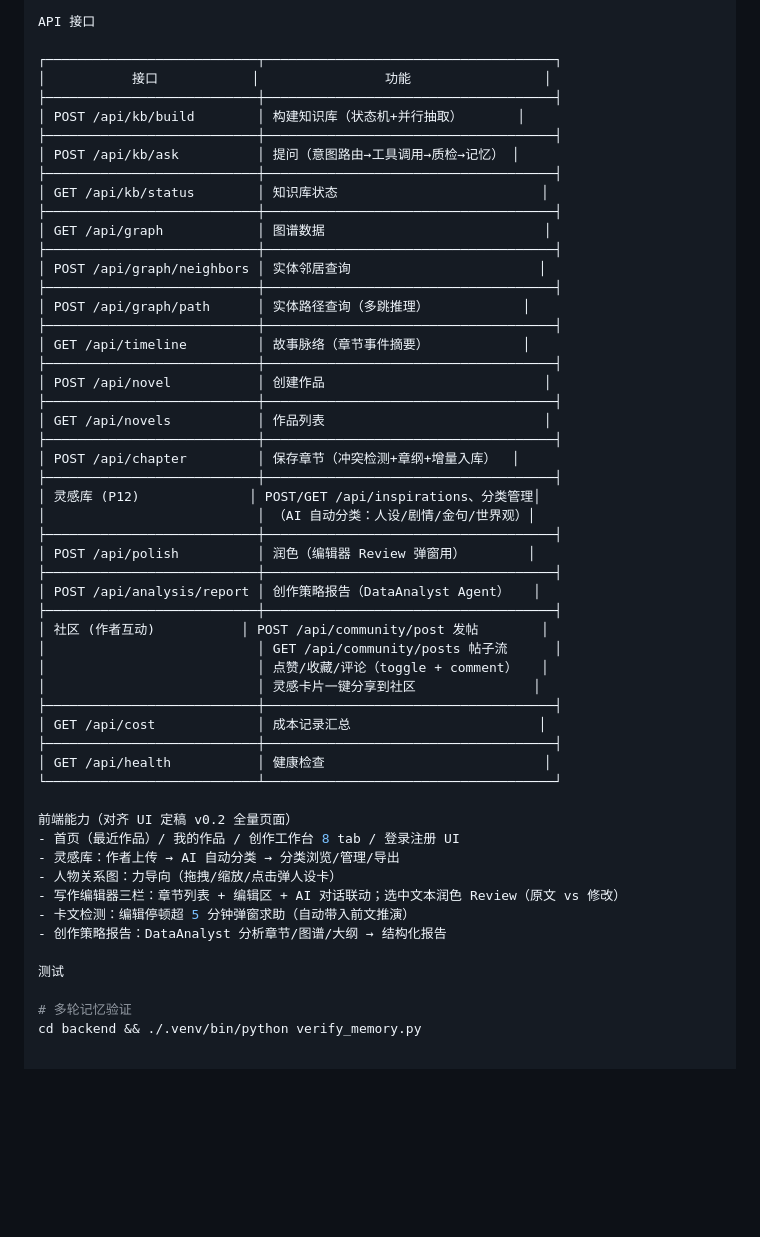
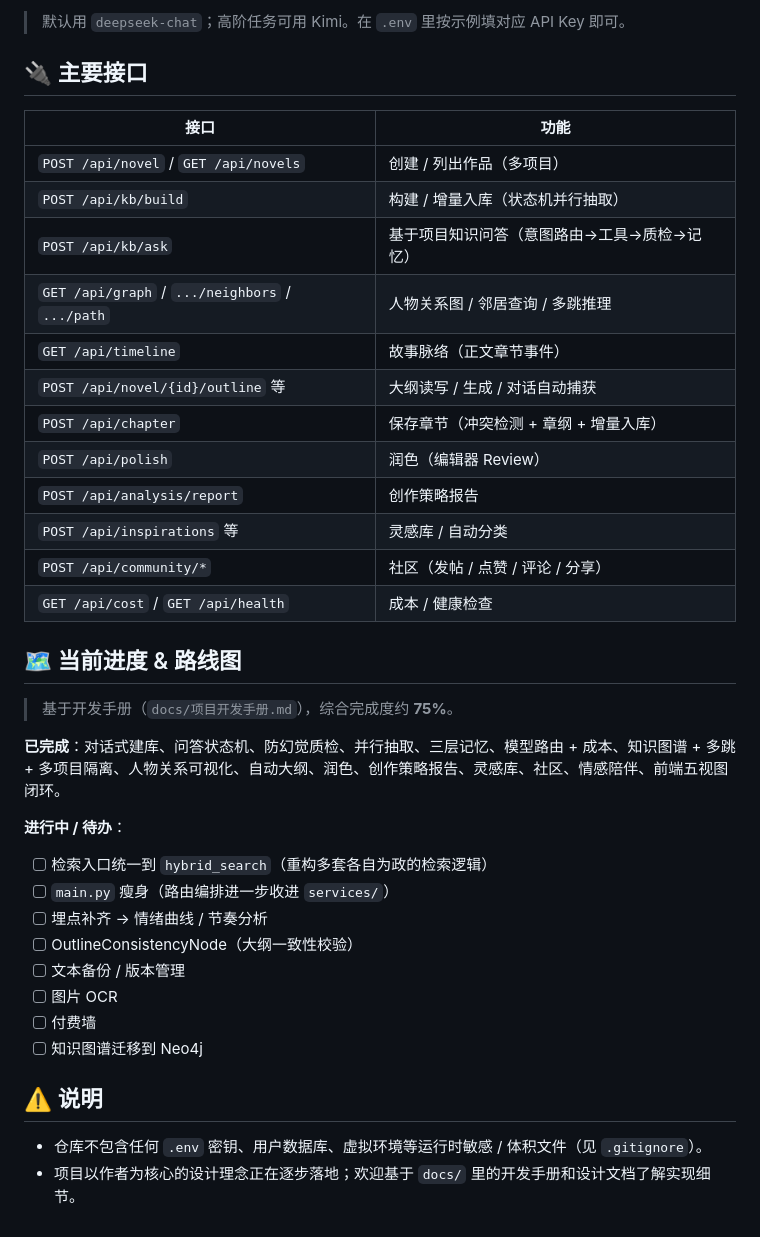
Before and after one commit to chenyuweivikki-maker/novel-island, a Markdown page: README.md, the part around one of its changes. Drawn GitHub-style; blank space fills up the shorter version.

Commit message:
docs: 完善 README——核心特性/设计理念(对话=唯一来源、不编造)/技术栈/目录结构/本地运行/API一览/路线图

```diff
--- a/README.md
+++ b/README.md
@@ -59,55 +79,40 @@ uvicorn app.main:app --reload
 
-API 接口
+> 默认用 `deepseek-chat`；高阶任务可用 Kimi。在 `.env` 里按示例填对应 API Key 即可。
 
-┌───────────────────────────┬─────────────────────────────────────┐
-│           接口            │                功能                 │
-├───────────────────────────┼─────────────────────────────────────┤
-│ POST /api/kb/build        │ 构建知识库（状态机+并行抽取）       │
-├───────────────────────────┼─────────────────────────────────────┤
-│ POST /api/kb/ask          │ 提问（意图路由→工具调用→质检→记忆） │
-├───────────────────────────┼─────────────────────────────────────┤
-│ GET /api/kb/status        │ 知识库状态                          │
-├───────────────────────────┼─────────────────────────────────────┤
-│ GET /api/graph            │ 图谱数据                            │
-├───────────────────────────┼─────────────────────────────────────┤
-│ POST /api/graph/neighbors │ 实体邻居查询                        │
-├───────────────────────────┼─────────────────────────────────────┤
-│ POST /api/graph/path      │ 实体路径查询（多跳推理）            │
-├───────────────────────────┼─────────────────────────────────────┤
-│ GET /api/timeline         │ 故事脉络（章节事件摘要）            │
-├───────────────────────────┼─────────────────────────────────────┤
-│ POST /api/novel           │ 创建作品                            │
-├───────────────────────────┼─────────────────────────────────────┤
-│ GET /api/novels           │ 作品列表                            │
-├───────────────────────────┼─────────────────────────────────────┤
-│ POST /api/chapter         │ 保存章节（冲突检测+章纲+增量入库）  │
-├───────────────────────────┼─────────────────────────────────────┤
-│ 灵感库 (P12)              │ POST/GET /api/inspirations、分类管理│
-│                           │ （AI 自动分类：人设/剧情/金句/世界观）│
-├───────────────────────────┼─────────────────────────────────────┤
-│ POST /api/polish          │ 润色（编辑器 Review 弹窗用）        │
-├───────────────────────────┼─────────────────────────────────────┤
-│ POST /api/analysis/report │ 创作策略报告（DataAnalyst Agent）   │
-├───────────────────────────┼─────────────────────────────────────┤
-│ 社区 (作者互动)           │ POST /api/community/post 发帖        │
-│                           │ GET /api/community/posts 帖子流      │
-│                           │ 点赞/收藏/评论（toggle + comment）   │
-│                           │ 灵感卡片一键分享到社区               │
-├───────────────────────────┼─────────────────────────────────────┤
-│ GET /api/cost             │ 成本记录汇总                        │
-├───────────────────────────┼─────────────────────────────────────┤
-│ GET /api/health           │ 健康检查                            │
-└───────────────────────────┴─────────────────────────────────────┘
+## 🔌 主要接口
 
-前端能力（对齐 UI 定稿 v0.2 全量页面）
-- 首页（最近作品）/ 我的作品 / 创作工作台 8 tab / 登录注册 UI
-- 灵感库：作者上传 → AI 自动分类 → 分类浏览/管理/导出
-- 人物关系图：力导向（拖拽/缩放/点击弹人设卡）
-- 写作编辑器三栏：章节列表 + 编辑区 + AI 对话联动；选中文本润色 Review（原文 vs 修改）
-- 卡文检测：编辑停顿超 5 分钟弹窗求助（自动带入前文推演）
-- 创作策略报告：DataAnalyst 分析章节/图谱/大纲 → 结构化报告
+| 接口 | 功能 |
+|------|------|
+| `POST /api/novel` / `GET /api/novels` | 创建 / 列出作品（多项目） |
+| `POST /api/kb/build` | 构建 / 增量入库（状态机并行抽取） |
+| `POST /api/kb/ask` | 基于项目知识问答（意图路由→工具→质检→记忆） |
+| `GET /api/graph` / `.../neighbors` / `.../path` | 人物关系图 / 邻居查询 / 多跳推理 |
+| `GET /api/timeline` | 故事脉络（正文章节事件） |
+| `POST /api/novel/{id}/outline` 等 | 大纲读写 / 生成 / 对话自动捕获 |
+| `POST /api/chapter` | 保存章节（冲突检测 + 章纲 + 增量入库） |
+| `POST /api/polish` | 润色（编辑器 Review） |
+| `POST /api/analysis/report` | 创作策略报告 |
+| `POST /api/inspirations` 等 | 灵感库 / 自动分类 |
+| `POST /api/community/*` | 社区（发帖 / 点赞 / 评论 / 分享） |
+| `GET /api/cost` / `GET /api/health` | 成本 / 健康检查 |
 
-测试
+## 🗺 当前进度 & 路线图
 
-# 多轮记忆验证
-cd backend && ./.venv/bin/python verify_memory.py
+> 基于开发手册（`docs/项目开发手册.md`），综合完成度约 **75%**。
+
+**已完成**：对话式建库、问答状态机、防幻觉质检、并行抽取、三层记忆、模型路由 + 成本、知识图谱 + 多跳 + 多项目隔离、人物关系可视化、自动大纲、润色、创作策略报告、灵感库、社区、情感陪伴、前端五视图闭环。
+
+**进行中 / 待办**：
+- [ ] 检索入口统一到 `hybrid_search`（重构多套各自为政的检索逻辑）
+- [ ] `main.py` 瘦身（路由编排进一步收进 `services/`）
+- [ ] 埋点补齐 → 情绪曲线 / 节奏分析
+- [ ] OutlineConsistencyNode（大纲一致性校验）
+- [ ] 文本备份 / 版本管理
+- [ ] 图片 OCR
+- [ ] 付费墙
+- [ ] 知识图谱迁移到 Neo4j
+
+## ⚠️ 说明
+
+- 仓库不包含任何 `.env` 密钥、用户数据库、虚拟环境等运行时敏感 / 体积文件（见 `.gitignore`）。
+- 项目以作者为核心的设计理念正在逐步落地；欢迎基于 `docs/` 里的开发手册和设计文档了解实现细节。
```
Also changed, not shown: other parts of README.md (+64 -44 lines).
